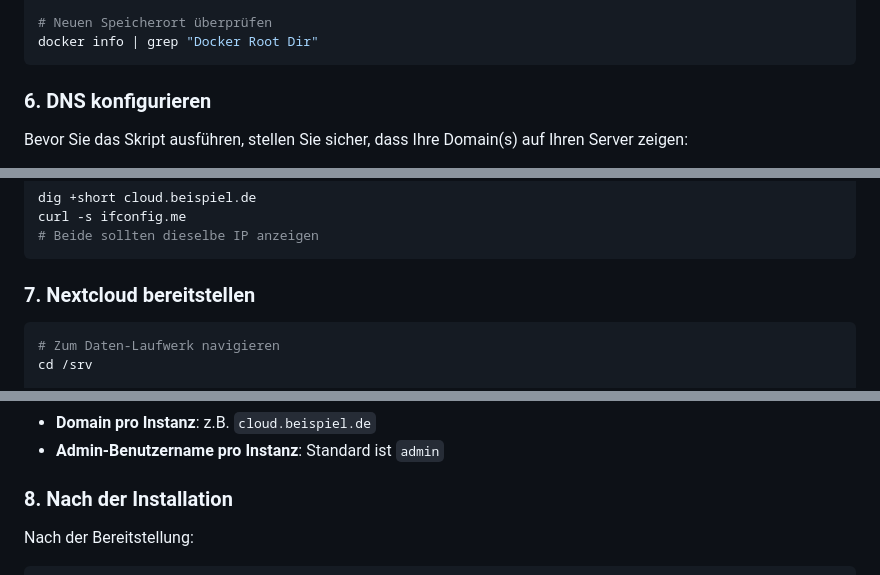
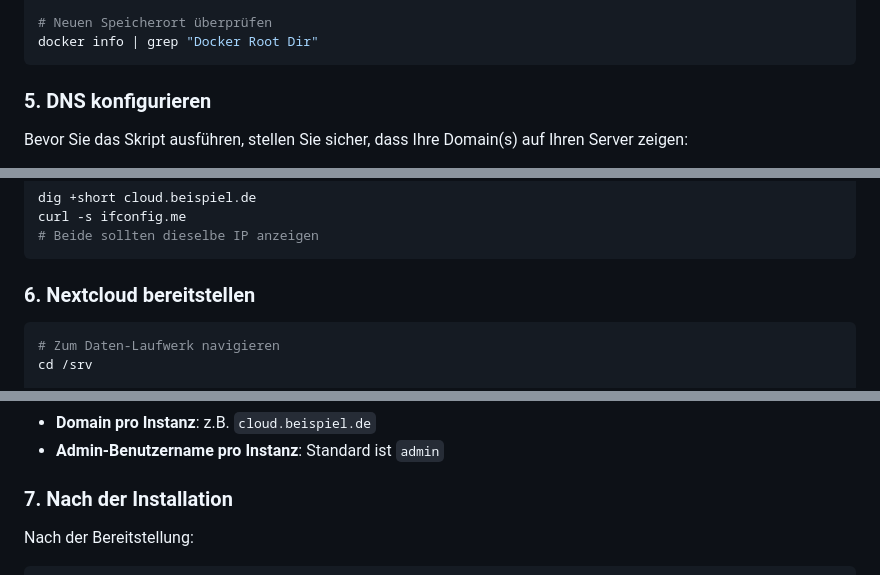
Before and after one commit to gstohl/nextcloud-docker-generator, a Markdown page: README.de.md, 3 parts joined by grey strips. Rendered like a GitHub page.

````diff
--- a/README.de.md
+++ b/README.de.md
@@ -117,7 +107,7 @@ sudo systemctl start docker
 docker info | grep "Docker Root Dir"
 ```
 
-### 6. DNS konfigurieren
+### 5. DNS konfigurieren
 
 Bevor Sie das Skript ausführen, stellen Sie sicher, dass Ihre Domain(s) auf Ihren Server zeigen:
 
@@ -134,7 +124,7 @@ curl -s ifconfig.me
 # Beide sollten dieselbe IP anzeigen
 ```
 
-### 7. Nextcloud bereitstellen
+### 6. Nextcloud bereitstellen
 
 ```bash
 # Zum Daten-Laufwerk navigieren
@@ -153,7 +143,7 @@ Das Skript fragt Sie nach:
 - **Domain pro Instanz**: z.B. `cloud.beispiel.de`
 - **Admin-Benutzername pro Instanz**: Standard ist `admin`
 
-### 8. Nach der Installation
+### 7. Nach der Installation
 
 Nach der Bereitstellung:
 
````
Also changed, not shown: other parts of README.de.md (+13 -23 lines), README.md (+16 -26 lines).
